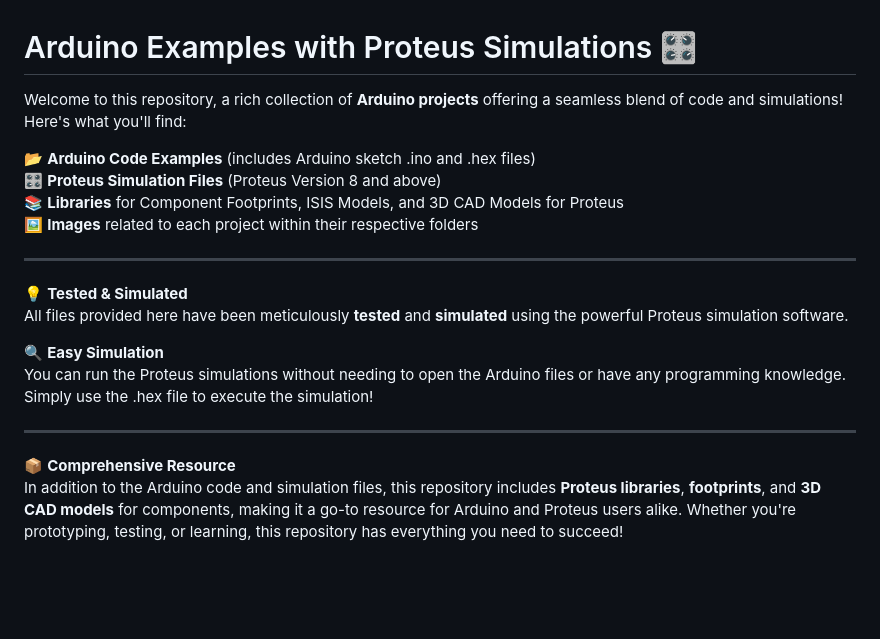
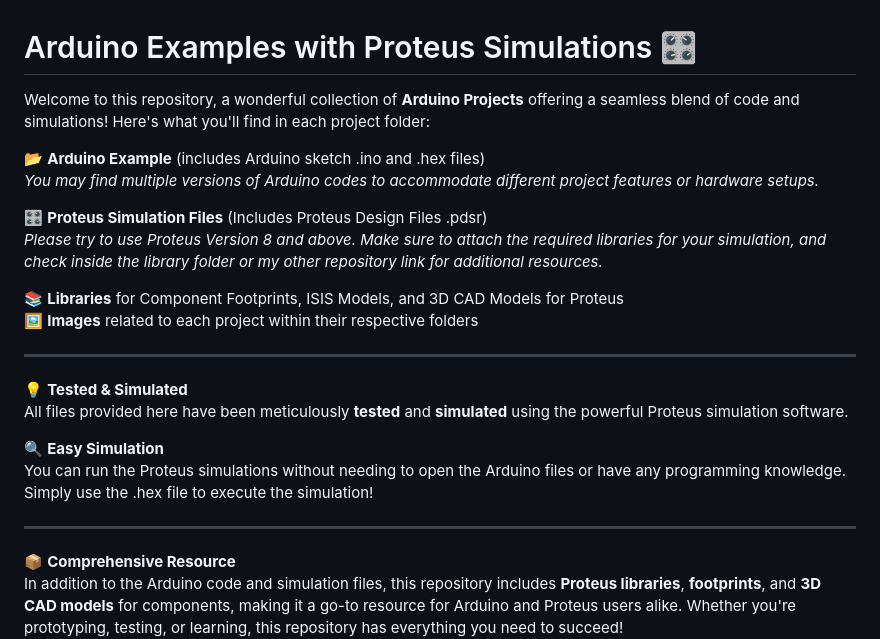
Before and after one commit to gmostofabd/Arduino-Examples-with-Proteus-Simulations, a Markdown page: README.md, the part around the change. Rendered like a GitHub page; blank space fills up the shorter version.

```diff
--- a/README.md
+++ b/README.md
@@ -1,9 +1,13 @@
 # Arduino Examples with Proteus Simulations 🎛️
 
-Welcome to this repository, a rich collection of **Arduino projects** offering a seamless blend of code and simulations! Here's what you'll find:
+Welcome to this repository, a wonderful collection of **Arduino Projects** offering a seamless blend of code and simulations! Here's what you'll find in each project folder:
 
-📂 **Arduino Code Examples** (includes Arduino sketch .ino and .hex files)
-🎛️ **Proteus Simulation Files** (Proteus Version 8 and above)
+📂 **Arduino Example** (includes Arduino sketch .ino and .hex files)
+*You may find multiple versions of Arduino codes to accommodate different project features or hardware setups.*
+
+🎛️ **Proteus Simulation Files** (Includes Proteus Design Files .pdsr)
+*Please try to use Proteus Version 8 and above. Make sure to attach the required libraries for your simulation, and check inside the library folder or my other repository link for additional resources.*
+
 📚 **Libraries** for Component Footprints, ISIS Models, and 3D CAD Models for Proteus
 🖼️ **Images** related to each project within their respective folders
 
@@ -16,6 +20,8 @@ All files provided here have been meticulously **tested** and **simulated** usin
 You can run the Proteus simulations without needing to open the Arduino files or have any programming knowledge. Simply use the .hex file to execute the simulation!
 
 ---
+
+
 
 📦 **Comprehensive Resource**
 In addition to the Arduino code and simulation files, this repository includes **Proteus libraries**, **footprints**, and **3D CAD models** for components, making it a go-to resource for Arduino and Proteus users alike. Whether you're prototyping, testing, or learning, this repository has everything you need to succeed!
```
